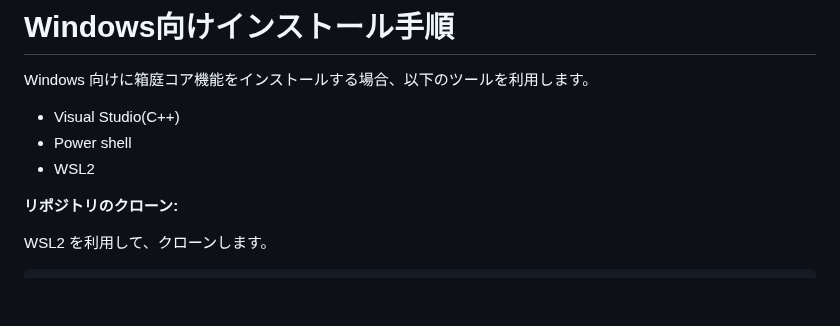
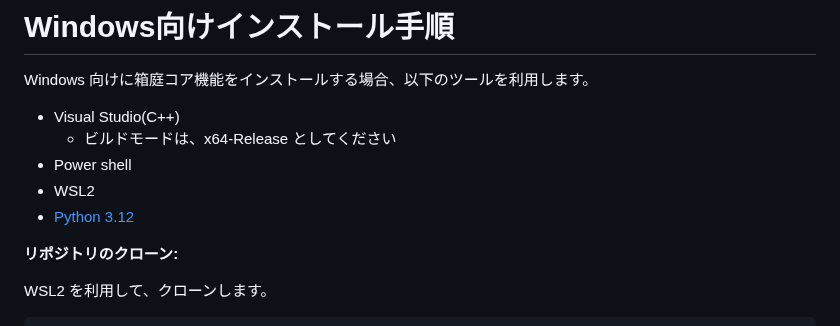
Before and after one commit to toppers/hakoniwa-core-cpp-client, a Markdown page: README.md, the part around the change. GitHub-like rendering; blank space fills up the shorter version.

```diff
--- a/README.md
+++ b/README.md
@@ -725,8 +725,10 @@ sudo bash hako-ramdisk.bash -d /Volumes/hakoniwa-ramdisk
 Windows 向けに箱庭コア機能をインストールする場合、以下のツールを利用します。
 
 * Visual Studio(C++)
+  * ビルドモードは、x64-Release としてください
 * Power shell
 * WSL2
+* [Python 3.12](https://www.python.org/)
 
 **リポジトリのクローン:**
 
```
